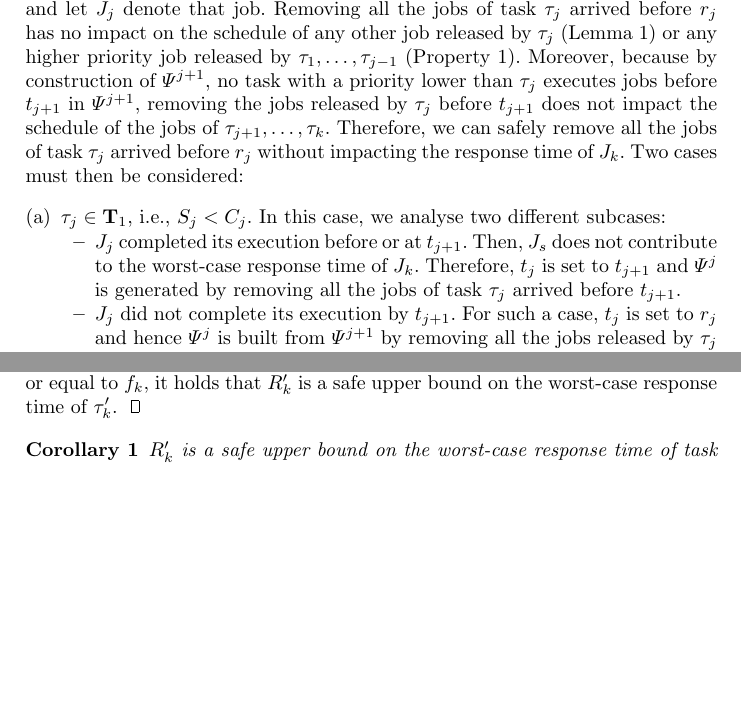
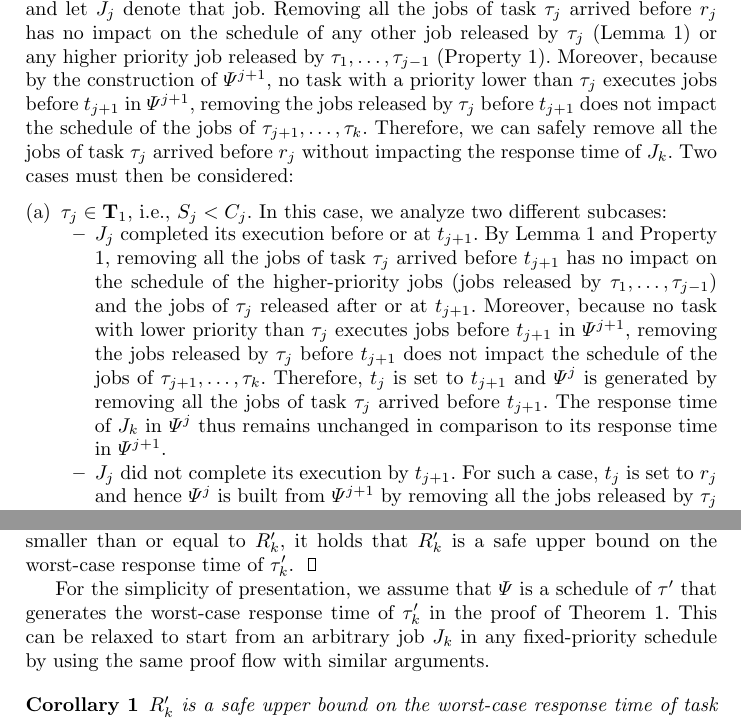
Before and after one commit to jjchentw/A-Note-to-Consider-Self-Suspending-as-Blocking, a LaTeX paper (authorea_build/authorea_paper.tex, which reads proof2.tex): two parts of pages 4 and 6 of 8 before the commit and two parts of pages 4 and 7 of 8 after it, joined at a grey line, cut so that both start at the same text, the shorter picture padded with empty space. The pictures show the PDF file authorea_build/authorea_paper.pdf that the author committed with the source.

Commit message:
proof completeness
Comment on \Psi
punctuations
Step 1(a)

```diff
--- a/proof2.tex
+++ b/proof2.tex
@@ -30,8 +30,8 @@ In a preemptive fixed-priority schedule, if the worst-case response time of task
 Since the worst-case response time of task $\tau_i$ is no more than its period, any job $\tau_{i,j}$ of task $\tau_i$ completes its execution before the release of the next job $\tau_{i,j+1}$. Hence, the execution of $\tau_{i,j}$ does not directly interfere with the execution of any other job of $\tau_i$, which then depends only on the schedule of the higher priority jobs. Furthermore, as stated in Property~\ref{prop:lower-priority}, the removal of $\tau_{i,j}$ has no impact on the schedule of the higher-priority jobs, thereby implying that the other jobs of task $\tau_i$ are not affected by the removal of $\tau_{i,j}$.
 \end{proof}
 
-We can prove the correctness of \eqref{eq:TDA-suspension} by using a similar proof than for the critical instant theorem of the ordinary sporadic task model.
-Let $R_k'$ be the minimum $t$ greater than $0$ such that  \eqref{eq:TDA-suspension} holds, i.e., $C'_k + B_k + \sum_{i=1}^{k-1}\ceiling{\frac{t}{T_i}} C_i = t$. The following lemma shows that $R_k'$ is a safe upper bound if the worst-case response time of task $\tau_k'$ is no more than $T_k$.
+We can prove the correctness of Eq. \eqref{eq:TDA-suspension} by using a similar proof than for the critical instant theorem of the ordinary sporadic task model.
+Let $R_k'$ be the minimum $t$ greater than $0$ such that  Eq. \eqref{eq:TDA-suspension} holds, i.e., $C'_k + B_k + \sum_{i=1}^{k-1}\ceiling{\frac{R_k'}{T_i}} C_i = R_k'$ and $\forall 0 < t < R_k'$ $C'_k + B_k + \sum_{i=1}^{k-1}\ceiling{\frac{t}{T_i}} C_i > t$. The following lemma shows that $R_k'$ is a safe upper bound if the worst-case response time of task $\tau_k'$ is no more than $T_k$.
 
 \begin{theorem}
 \label{theorem:critical}
@@ -79,10 +79,11 @@ Let $r_j$ be the arrival time of the last job released by $\tau_j$ before $t_{j+
 %\begin{itemize}
 %\item $J_{j}$ completed its execution no later than $t_{j+1}$. Then, we simply set $t_j$ to $t_{j+1}$ and generate $\Psi^j$ by removing all the jobs of task $\tau_j$ arrived before $t_{j+1}$ in the schedule $\Psi^{j+1}$. By Lemma~\ref{lemma:remove-same-task} and Property \ref{prop:lower-priority}, removing all the jobs of task $\tau_j$ arrived before $t_{j+1}$ has no impact on the schedule of the higher-priority jobs (jobs released by $\tau_1, \ldots, \tau_{j-1}$) and the jobs of $\tau_j$ released after $t_{j+1}$. Moreover, because no task with a priority lower than $\tau_j$ executes jobs before $t_{j+1}$ in $\Psi^{j+1}$, removing the jobs released by $\tau_j$ before $t_{j+1}$ does not impact the schedule of the jobs of $\tau_{j+1}, \ldots, \tau_{k}$. The response time of $J_{k}$ in $\Psi^j$ thus remains unchanged in comparison to its response time in $\Psi^{j+1}$.
 %\item $J_{j}$ did not complete its execution before $t_{j+1}$.
-Removing all the jobs of task $\tau_j$ arrived before $r_j$ has no impact on the schedule of any other job released by $\tau_j$ (Lemma~\ref{lemma:remove-same-task}) or any higher priority job released by $\tau_1, \ldots, \tau_{j-1}$ (Property \ref{prop:lower-priority}). Moreover, because by construction of $\Psi^{j+1}$, no task with a priority lower than $\tau_j$ executes jobs before $t_{j+1}$ in $\Psi^{j+1}$, removing the jobs released by $\tau_j$ before $t_{j+1}$ does not impact the schedule of the jobs of $\tau_{j+1}, \ldots, \tau_{k}$. Therefore, we can safely remove all the jobs of task $\tau_j$ arrived before $r_j$ without impacting the response time of $J_{k}$. Two cases must then be considered:
+Removing all the jobs of task $\tau_j$ arrived before $r_j$ has no impact on the schedule of any other job released by $\tau_j$ (Lemma~\ref{lemma:remove-same-task}) or any higher priority job released by $\tau_1, \ldots, \tau_{j-1}$ (Property \ref{prop:lower-priority}). Moreover, because by the construction of $\Psi^{j+1}$, no task with a priority lower than $\tau_j$ executes jobs before $t_{j+1}$ in $\Psi^{j+1}$, removing the jobs released by $\tau_j$ before $t_{j+1}$ does not impact the schedule of the jobs of $\tau_{j+1}, \ldots, \tau_{k}$. Therefore, we can safely remove all the jobs of task $\tau_j$ arrived before $r_j$ without impacting the response time of $J_{k}$. Two cases must then be considered:
 \begin{enumerate}[(a)]
-\item $\tau_j \in {\bf T}_1$, i.e., $S_j < C_j$. In this case, we analyse two different subcases:
+\item $\tau_j \in {\bf T}_1$, i.e., $S_j < C_j$. In this case, we analyze two different subcases:
 \begin{itemize}
-\item $J_{j}$ completed its execution before or at $t_{j+1}$. Then, $J_{s}$ does not contribute to the worst-case response time of $J_k$. Therefore, $t_j$ is set to $t_{j+1}$ and $\Psi^j$ is generated by removing all the jobs of task $\tau_j$ arrived before $t_{j+1}$.
+\item $J_{j}$ completed its execution before or at $t_{j+1}$. By Lemma~\ref{lemma:remove-same-task} and Property \ref{prop:lower-priority}, removing all the jobs of task $\tau_j$ arrived before $t_{j+1}$ has no impact on the schedule of the higher-priority jobs (jobs released by $\tau_1, \ldots, \tau_{j-1}$) and the jobs of $\tau_j$ released after or at $t_{j+1}$.
+Moreover, because no task with lower priority than $\tau_j$ executes jobs before $t_{j+1}$ in $\Psi^{j+1}$, removing the jobs released by $\tau_j$ before $t_{j+1}$ does not impact the schedule of the jobs of $\tau_{j+1}, \ldots, \tau_{k}$. Therefore, $t_j$ is set to $t_{j+1}$ and $\Psi^j$ is generated by removing all the jobs of task $\tau_j$ arrived before $t_{j+1}$. The response time of $J_{k}$ in $\Psi^j$ thus remains unchanged in comparison to its response time in $\Psi^{j+1}$.
 \item $J_{j}$ did not complete its execution by $t_{j+1}$. For such a case, $t_{j}$ is set to $r_j$ and hence $\Psi^j$ is built from $\Psi^{j+1}$ by removing all the jobs released by $\tau_j$ before $r_j$.
 \end{itemize}
@@ -109,4 +110,3 @@ where $\operatorname{exec}(t_1, t)$ is the amount of time during which the proce
 
 Because there is no job released by lower priority tasks than $\tau_k$ in $\Psi^1$, the workload released by $\tau_1, \ldots, \tau_k$ within any interval $[t_1, t)$ is an upper bound on the workload $\operatorname{exec}(t_1, t)$ executed within $[t_1, t)$. From case (b) of Step 1, the total residual workload that must be considered in $\Psi^1$ is upper bounded by $\sum_{\tau_i \in {\bf T}_2} C_i$.
 %Consequently, for any time $t$ such that $t_1 < t \leq f_k$, the total amount of idle time and residual workload within $[t_1, t)$ is upper bounded by $\sum_{\tau_i \in {\bf T}_1} S_i + \sum_{\tau_i \in {\bf T}_2} C_i = \sum_{i=1}^{j} b_i$.
-Therefore, considering the fact that no job of $\tau_j$ is released before $t_j$ in $\Psi^1$ ($j=1,2,\ldots,k$), the workload released by the tasks within any time interval $[t_1, t)$ such that $t_1 < t \leq f_k$ is upper bounded by
@@ -129,19 +130,19 @@ Hence, injecting \eqref{eq:exec_time} and \eqref{eq:idle_time} in \eqref{eq:exec
 \[
-\forall t \mid t_1 \leq t < t_k,\qquad  \sum_{\tau_i \in {\bf T}_1} S_i + \sum_{\tau_i \in {\bf T}_2} C_i + \sum_{i=1}^{k} \max\{ 0, \ceiling{\frac{t- t_i}{T_i} } C_i\}  \geq t-t_1
+\forall t \mid t_1 \leq t < t_k,\qquad  \sum_{\tau_i \in {\bf T}_1} S_i + \sum_{\tau_i \in {\bf T}_2} C_i + \sum_{i=1}^{k} \max\{ 0, \ceiling{\frac{t- t_i}{T_i} } C_i\}  \geq t-t_1.
 \]
 Since $C_k' > 0$ and $\max\{ 0, \ceiling{\frac{t- t_k}{T_k} } C_k'\} = 0$ for any $t$ smaller than $t_k$, it holds that
 \[
-\forall t \mid t_1 \leq t < t_k,\qquad  \sum_{\tau_i \in {\bf T}_1} S_i + \sum_{\tau_i \in {\bf T}_2} C_i + C_k' + \sum_{i=1}^{k-1} \max\{ 0, \ceiling{\frac{t- t_i}{T_i} } C_i\}  > t-t_1
+\forall t \mid t_1 \leq t < t_k,\qquad  \sum_{\tau_i \in {\bf T}_1} S_i + \sum_{\tau_i \in {\bf T}_2} C_i + C_k' + \sum_{i=1}^{k-1} \max\left\{ 0, \ceiling{\frac{t- t_i}{T_i} } C_i\right\}  > t-t_1,
 \]
 and using the definition of $b_i$
 \begin{equation}
 \label{eq:eq1_in_proof}
-\forall t \mid t_1 \leq t < t_k,\qquad  C_k'+\sum_{i=1}^{k-1} b_i + \sum_{i=1}^{k-1} \max\{ 0, \ceiling{\frac{t- t_i}{T_i} } C_i\} > t-t_1
+\forall t \mid t_1 \leq t < t_k,\qquad  C_k'+\sum_{i=1}^{k-1} b_i + \sum_{i=1}^{k-1} \max\left\{ 0, \ceiling{\frac{t- t_i}{T_i} } C_i\right\} > t-t_1.
 \end{equation}
 
 Furthermore, because $J_k$ is released at time $t_k$ and does not complete its execution before $f_k$, it must hold that
 \begin{equation}
 \label{eq:eq2_in_proof}
-\forall t \mid t_k \leq t < f_k,\qquad  C_k'+\sum_{i=1}^{k-1} b_i + \sum_{i=1}^{k-1} \max\{ 0, \ceiling{\frac{t- t_i}{T_i} } C_i\} > t-t_1.
+\forall t \mid t_k \leq t < f_k,\qquad  C_k'+\sum_{i=1}^{k-1} b_i + \sum_{i=1}^{k-1} \max\left\{ 0, \ceiling{\frac{t- t_i}{T_i} } C_i\right\} > t-t_1.
 \end{equation}
 
@@ -162,3 +163,3 @@ and without any loss of generality, by arbitrarily assuming $t_1 =0$, \eqref{eq:
 \[
-\forall t \mid 0 < t < f_k, \qquad C_k'+\sum_{i=1}^{k-1} b_i + \sum_{i=1}^{k-1} \ceiling{\frac{t}{T_i} } C_i > t.
+\forall \theta \mid 0 < \theta < f_k-t_1, \qquad C_k'+\sum_{i=1}^{k-1} b_i + \sum_{i=1}^{k-1} \ceiling{\frac{\theta}{T_i} } C_i > \theta.
 \]
@@ -166,4 +167,6 @@ The above inequation implies that the minimum $t$ such that $C_k'+\sum_{i=1}^{k-
 \end{proof}
+
+For the simplicity of presentation, we assume that $\Psi$ is a schedule of $\tau'$ that generates the worst-case response time of $\tau_k'$ in the proof of Theorem~\ref{theorem:critical}. This can be relaxed to start from an arbitrary job $J_k$ in any fixed-priority schedule by using the same proof flow with similar arguments.
 
 \begin{Corollary}
 \label{cor:critical}
```
Also changed, not shown: paper.tex (+1 -1 lines), authorea_build/authorea_paper.pdf, proof2.tex (27 more changed lines).
